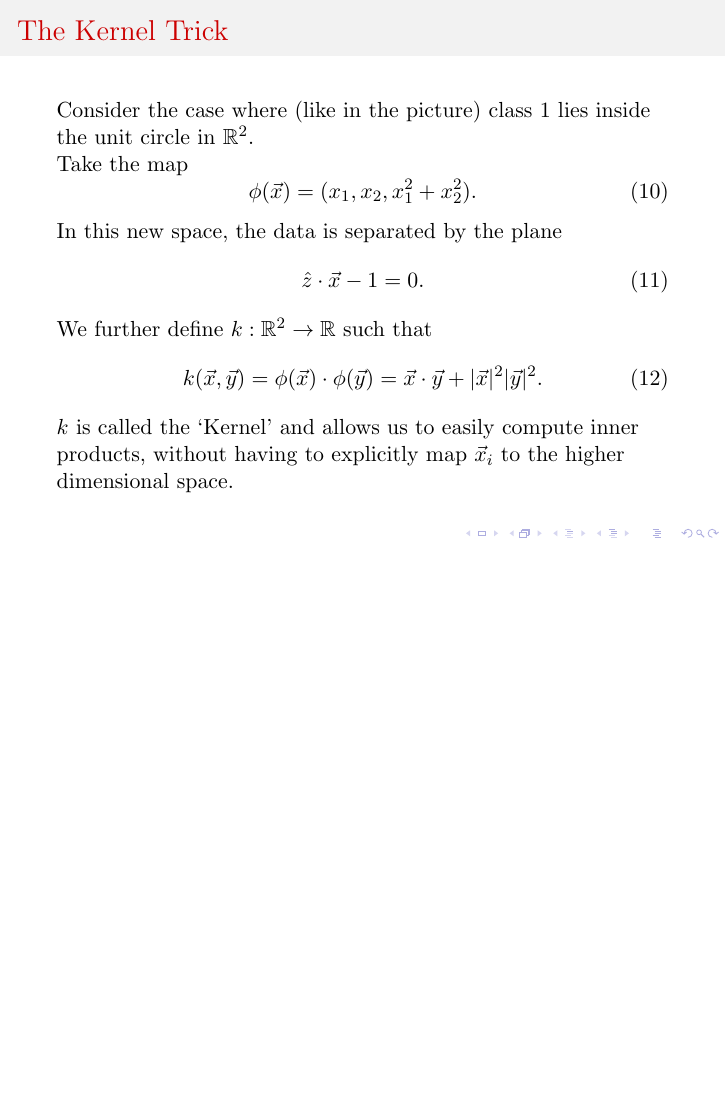
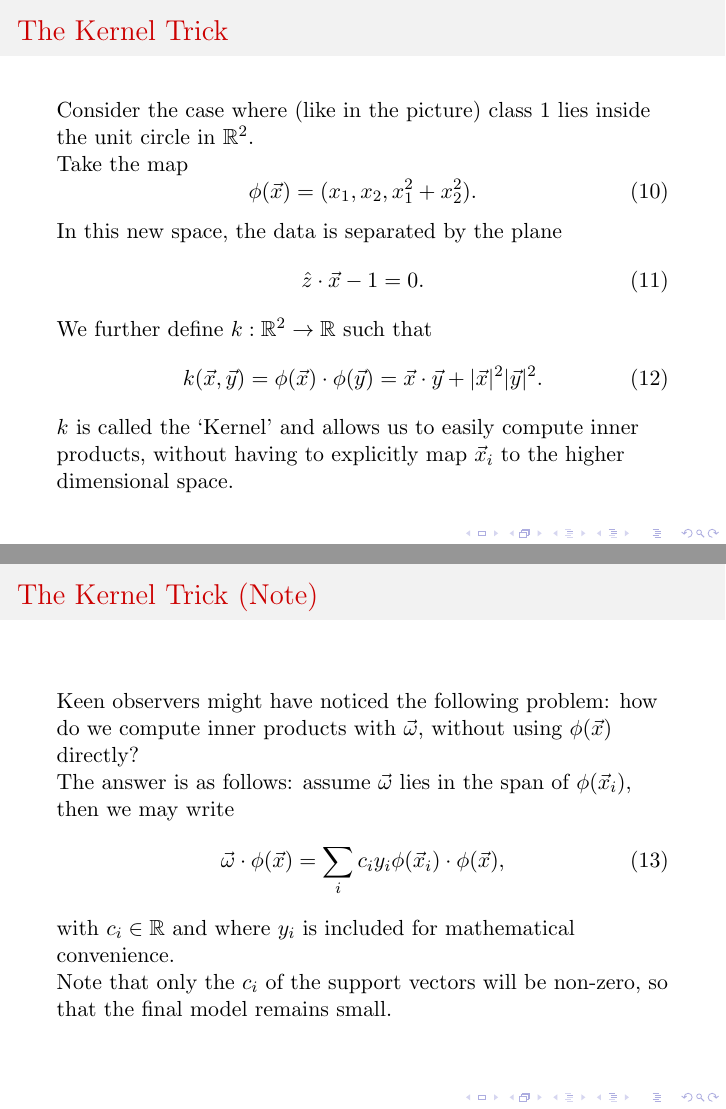
Before and after one commit to Imperial-College-Data-Science-Society/Lecture-5-Traditional-Approaches-to-Machine-Learning, LaTeX slides (slides.tex): page 34 of 35 before the commit and pages 34 and 37 of 38 after it, the two joined at a grey line, the shorter picture padded with empty space. Compiled offline with pdfLaTeX.

Commit message:
Add excercise for SVM & add a slide for polish

```diff
--- a/slides.tex
+++ b/slides.tex
@@ -225,6 +225,25 @@
 
 \end{frame}
 
+\begin{frame}
+  \frametitle{The Kernel Trick (Note)}
+
+  Keen observers might have noticed the following problem: how do we compute inner products with
+  $\vec\omega$, without using $\phi(\vec x)$ directly?
+
+  \pause
+  The answer is as follows: assume $\vec\omega$ lies in the span of $\phi(\vec x_i)$, then we may
+  write
+  \begin{equation}
+    \vec\omega \cdot \phi(\vec x) = \sum_i c_i y_i \phi(\vec x_i) \cdot \phi(\vec x),
+  \end{equation}
+  with $c_i \in \mathbb{R}$ and where $y_i$ is included for mathematical convenience.
+
+  \pause
+  Note that only the $c_i$ of the support vectors will be non-zero, so that the final model
+  remains small.
+\end{frame}
+
 \section{Decision Trees}
 \frame{\sectionpage}
 
```
Also changed, not shown: 5 other files.
